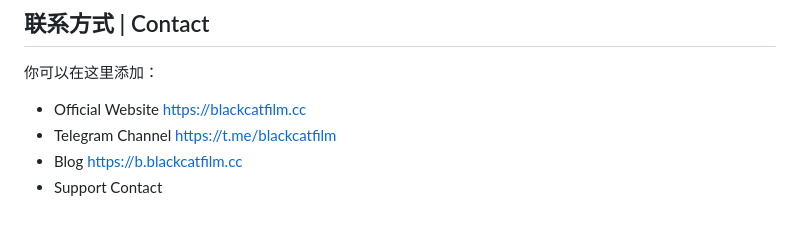
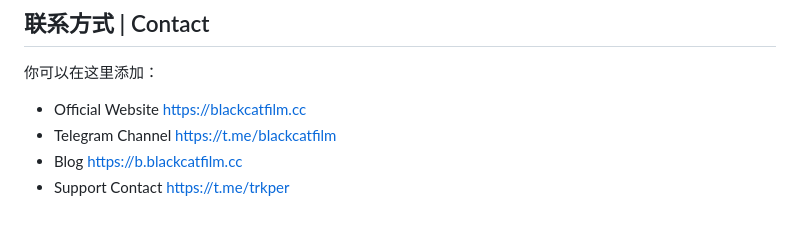
Before and after one commit to blackcatfilm/blackcat-media-client, a Markdown page: README.md, the part around the change. Drawn GitHub-style.

```diff
--- a/README.md
+++ b/README.md
@@ -263,4 +263,4 @@ This repository can serve as the official public release channel for BlackCat Me
 - Official Website https://blackcatfilm.cc
 - Telegram Channel https://t.me/blackcatfilm
 - Blog https://b.blackcatfilm.cc
-- Support Contact
+- Support Contact https://t.me/trkper
```
